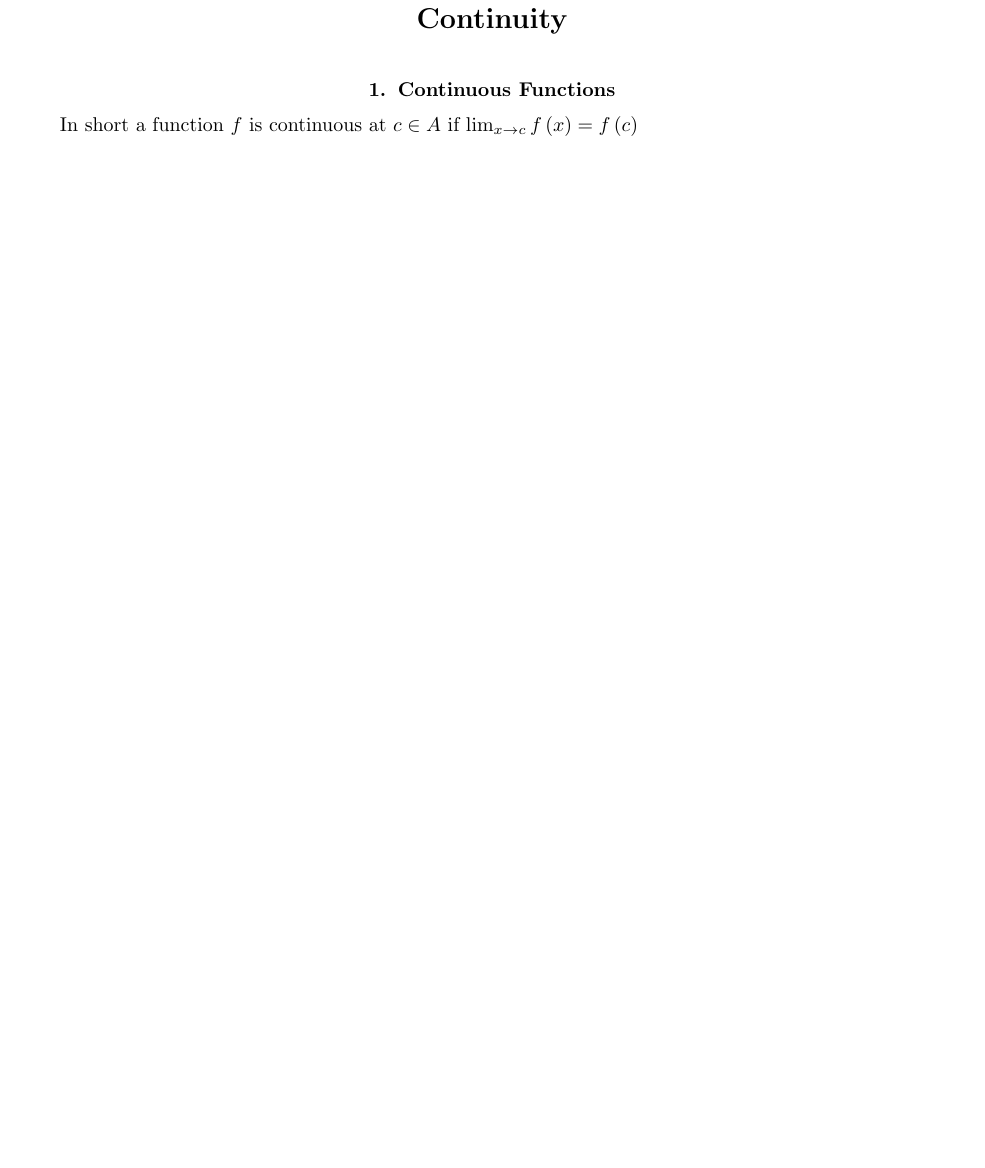
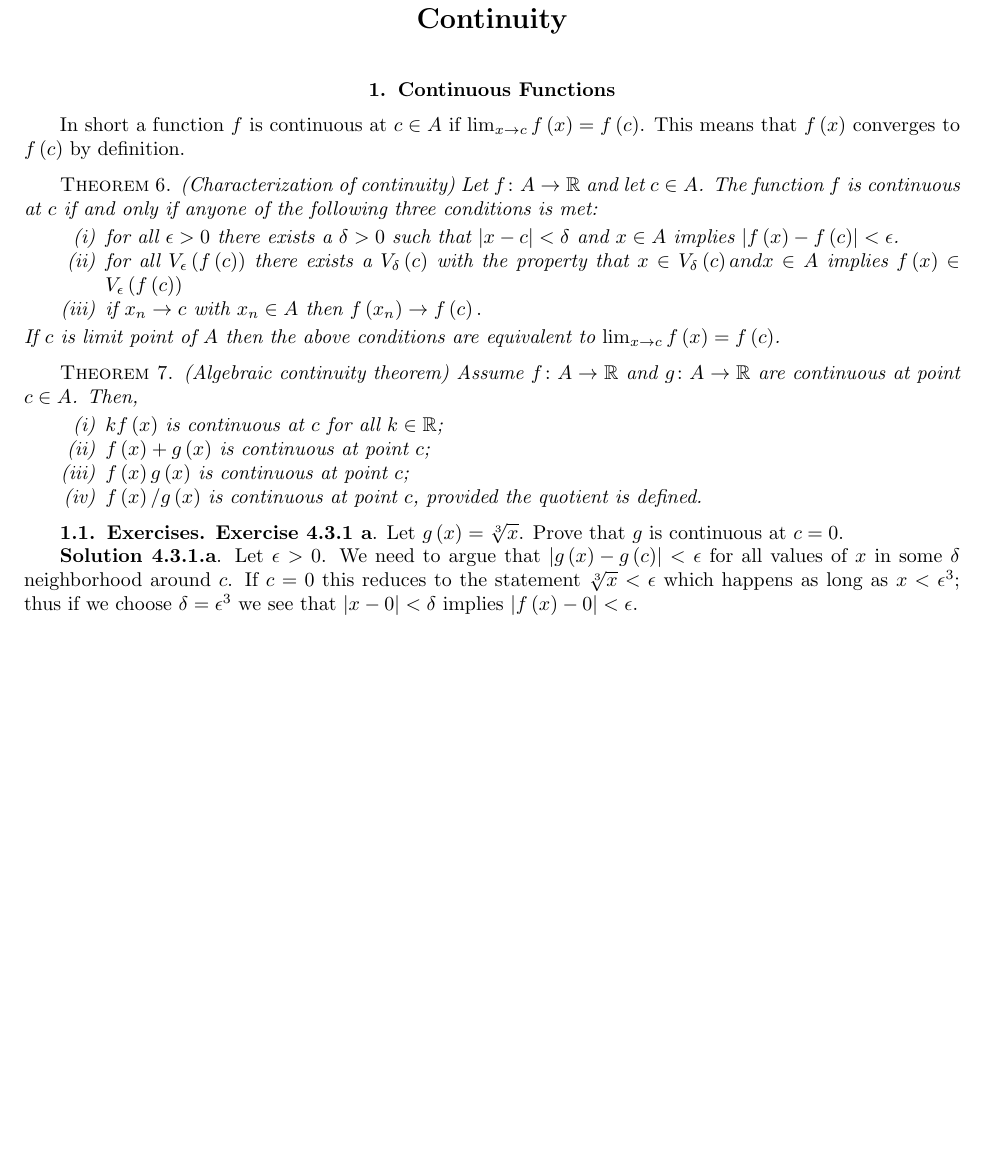
Before and after one commit to Jobhdez/real-analysis, a LaTeX thesis (analysis.tex): part of page 11 of 11, cut so that both start at the same text, the shorter picture padded with empty space. Compiled offline with pdfLaTeX.

Commit message:
add continuity theorems and exercises

```diff
--- a/analysis.tex
+++ b/analysis.tex
@@ -189,5 +189,39 @@ Let $x_{n} \ge 0$ for all $n \in \mathbb{N}$. (a) If $x_{n} \to 0$
 show that $\left|\sqrt{x_{n}} - 0\right|$. Whatever $\epsilon$ happens to be we want $\sqrt{x_{n}} < \epsilon$ which is equivalent to $x_{n} < \epsilon^2$. We claim that $\lim_{\sqrt{x_{n}}} = 0$. \textit{Proof.} Let $\epsilon > 0$ be an arbitrary positive number. Choose a natural number  $N$ satisfying  $N < \epsilon^2$. Let $n \ge N$ then $n < \epsilon^2$ implies $\sqrt{x_{n}} < \epsilon$ and hence $\left|a_{n} - 0\right| < \epsilon$.
 \chapter{Continuity}
 \section{Continuous Functions}
-In short  a function $f$ is continuous at $c \in A$ if $\lim_{x\to c} f\left(x\right) = f\left(c\right)$
+In short  a function $f$ is continuous at $c \in A$ if $\lim_{x\to c} f\left(x\right) = f\left(c\right)$. This means that $f\left(x\right)$ converges to $f\left(c\right)$ by definition.
+
+\begin{theorem}
+    (Characterization of continuity)
+    Let $f \colon A \to \mathbb{R}$ and let $c \in A$. The function $f$ is continuous at $c$ if and only if anyone of the following three conditions is met:
+
+    \begin{enumerate}[label=(\roman*)]
+    \item for all $\epsilon > 0$ there exists a $\delta > 0$ such that $\left|x-c\right| < \delta$ and $x \in A$ implies $\left|f\left(x\right) - f\left(c\right)\right| < \epsilon$.
+    \item for all $V_{\epsilon}\left(f\left(c\right)\right)$ there exists a $V_{\delta}\left(c\right)$ with the property that $x \in V_{\delta}\left(c\right) and x \in A$ implies $f\left(x\right) \in V_{\epsilon}\left(f\left(c\right)\right)$
+    \item if $x_{n} \to c$ with $x_{n} \in A$ then $f\left(x_{n}\right) \to f\left(c\right).$
+    \end{enumerate}
+    If $c$ is limit point of $A$ then the above conditions are equivalent to  $\lim_{x\to c} f\left(x\right) = f\left(c\right)$.
+
+\end{theorem}
+
+\begin{theorem}
+    (Algebraic continuity theorem)
+    Assume $f \colon A \to \mathbb{R}$ and $g \colon A \to \mathbb{R}$ are continuous at point $c \in A$. Then,
+
+    \begin{enumerate}[label=(\roman*)]
+    \item $kf\left(x\right)$ is continuous at $c$ for all $k \in \mathbb{R}$;
+    \item $f\left(x\right) + g\left(x\right)$ is continuous at point $c$;
+    \item $f\left(x\right)g\left(x\right)$ is continuous at point $c$;
+    \item $f\left(x\right) / g\left(x\right)$ is continuous at point $c$, provided the quotient is defined.
+    \end{enumerate}
+
+
+\end{theorem}
+
+\subsection{Exercises}
+
+
+\textbf{Exercise 4.3.1 a}. Let $g\left(x\right) = \sqrt[3]{x}$. Prove that $g$ is continuous at $c=0$.
+
+\textbf{Solution 4.3.1.a}. Let $\epsilon > 0$. We need to argue that $\left|g\left(x\right) - g\left(c\right)\right| < \epsilon$ for all values of $x$ in some $\delta$ neighborhood around $c$. If $c = 0$ this reduces to the statement $\sqrt[3]{x} < \epsilon$ which happens as long as $x < \epsilon^3$; thus if we choose $\delta = \epsilon^3$ we see that $\left|x-0\right| < \delta$ implies $\left|f\left(x\right) - 0\right| < \epsilon$.
 \end{document}
```
